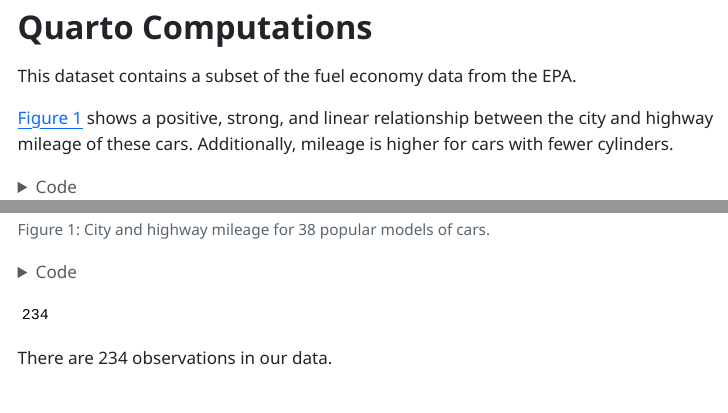
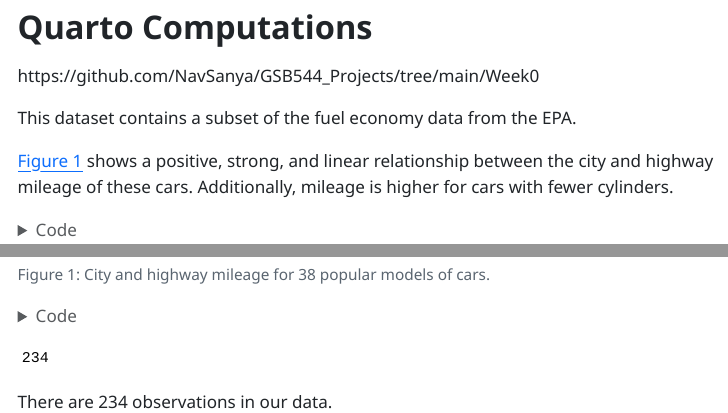
Before and after one commit to NavSanya/GSB544_Projects, a Quarto document (Week0/computations.qmd): the page in a window 1100 px wide, from its top, and a second part further down, joined at a grey line. The pictures show the output file Week0/computations.html that the author committed with the source, opened offline; menus at the side of the page are left out.

Commit message:
Week0-githubLinkAdded_Week1-PAerrorsDoneAndaddedVizFile

```diff
--- a/Week0/computations.qmd
+++ b/Week0/computations.qmd
@@ -9,6 +9,9 @@ format:
                 code-fold: true
                 embed-resources: true
 ---
+
+https://github.com/NavSanya/GSB544_Projects/tree/main/Week0
+
 
 This dataset contains a subset of the fuel economy data from the EPA.
 
```
Also changed, not shown: Week0/hello.qmd (+3 -0 lines), Week0/Intro_to_Jupyter_Notebooks.html, Week0/computations.html, Week0/hello_files/figure-html/fig-plot-penguins-output-1.png (deleted), 4 other files.
